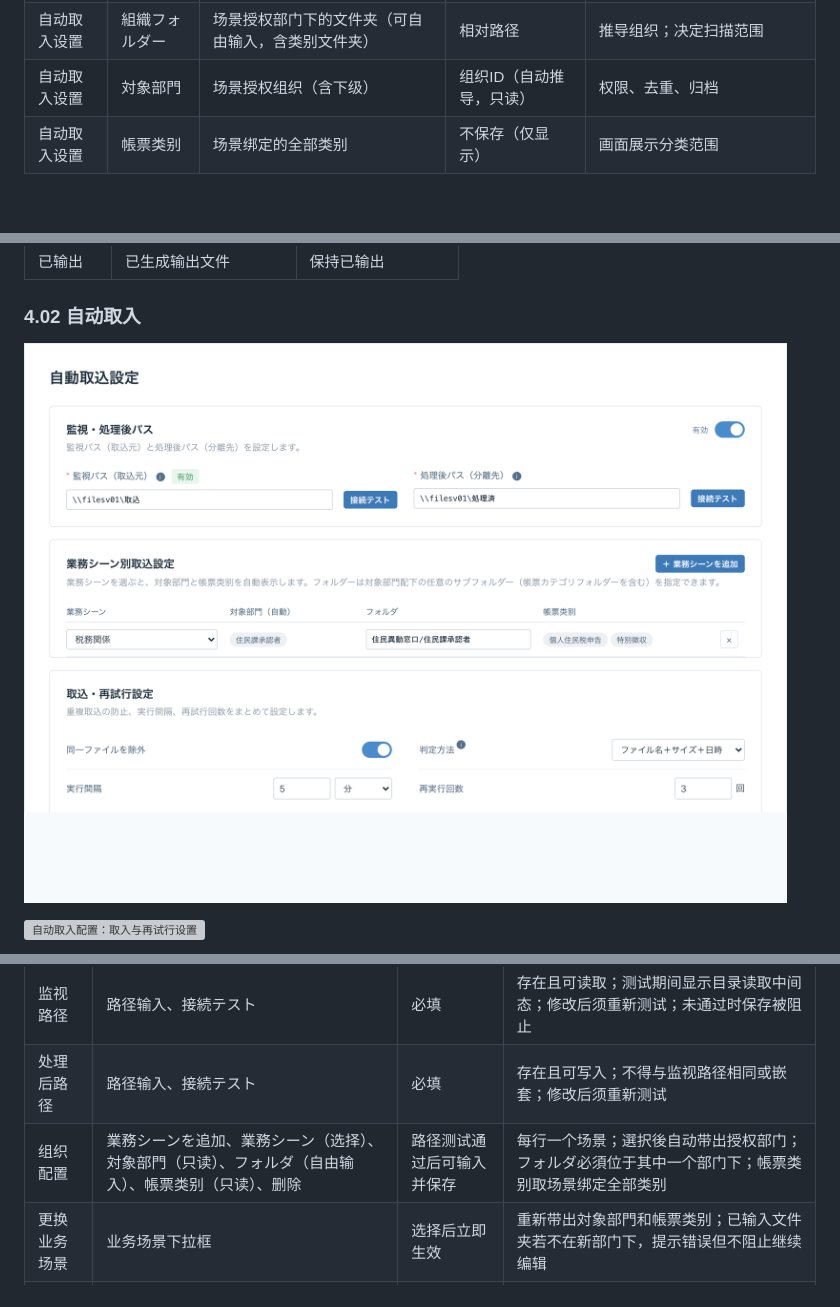
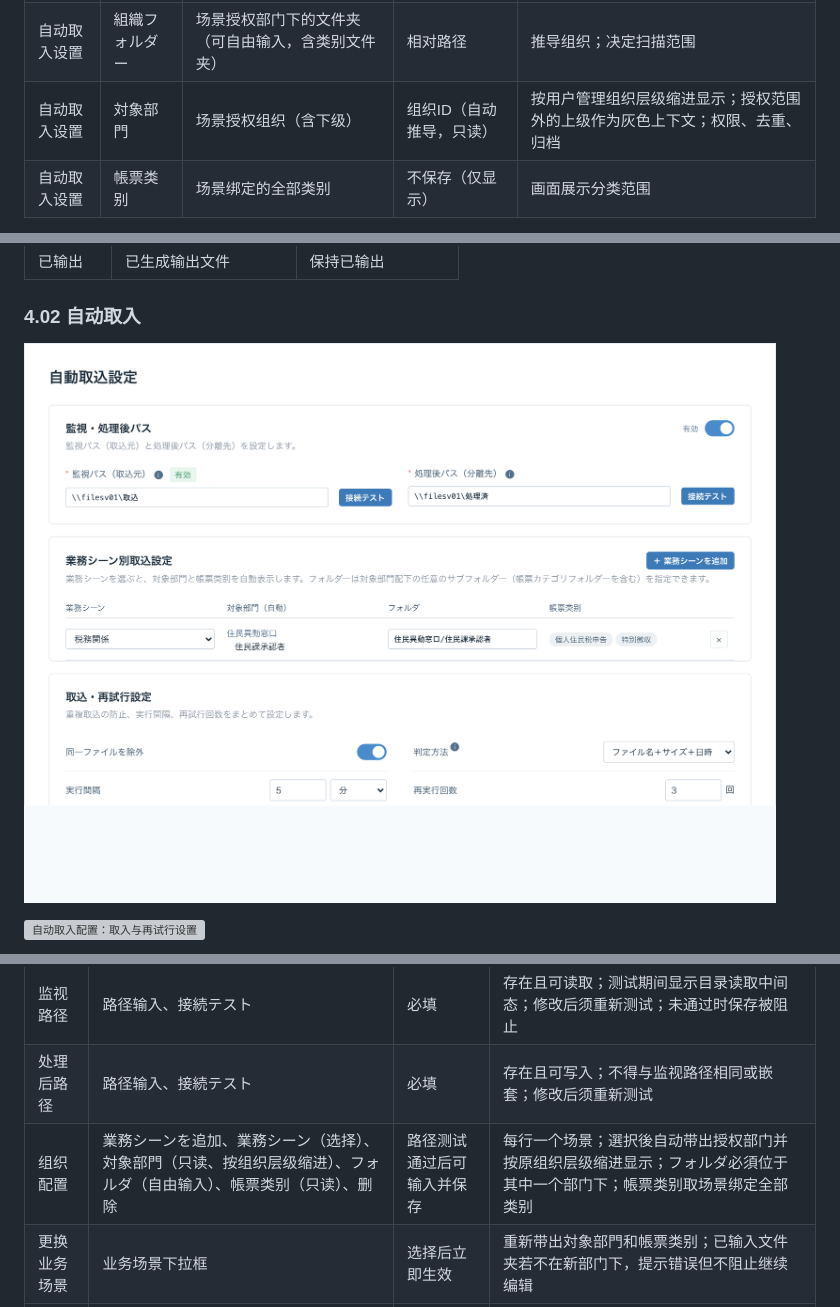
Before and after one commit to aruirage/Densan-Demo, a Markdown page: demo/PRD.zh-CN.md, 3 parts joined by grey strips. Rendered like a GitHub page; pictures changed too: demo/prd/assets/watch-main.png; blank space fills up the shorter version; grey boxes are pictures that could not be loaded.

```diff
--- a/demo/PRD.zh-CN.md
+++ b/demo/PRD.zh-CN.md
@@ -73,7 +73,7 @@ flowchart LR
 | 业务场景设置 | 数据权限组织 | 用户管理组织树 | 组织ID列表 | 决定场景成员范围、自动取入的対象部門和帳票类别 |
 | 自动取入设置 | 业务场景 | 业务场景设置 | 场景ID | 决定対象部門和 AI 分类候选类别 |
 | 自动取入设置 | 組織フォルダー | 场景授权部门下的文件夹（可自由输入，含类别文件夹） | 相对路径 | 推导组织；决定扫描范围 |
-| 自动取入设置 | 対象部門 | 场景授权组织（含下级） | 组织ID（自动推导，只读） | 权限、去重、归档 |
+| 自动取入设置 | 対象部門 | 场景授权组织（含下级） | 组织ID（自动推导，只读） | 按用户管理组织层级缩进显示；授权范围外的上级作为灰色上下文；权限、去重、归档 |
 | 自动取入设置 | 帳票类别 | 场景绑定的全部类别 | 不保存（仅显示） | 画面展示分类范围 |
 
 组织映射的目的不只是确定扫描范围。AI 分类有上下文上限，候选帳票类别越多，提示词越长，越容易超出限制或降低判定精度；先确定业务场景后，只在该场景的帳票类别内比较，分类范围更窄、精度更高。AI 无法确定类别时，文件以「要確認」停在接收页，按该场景的数据权限判定可见性。判定不使用文件的来源组织；来源组织只影响归属、去重和归档。
@@ -307,7 +307,7 @@ flowchart LR
 | --- | --- | --- | --- |
 | 监视路径 | 路径输入、接続テスト | 必填 | 存在且可读取；测试期间显示目录读取中间态；修改后须重新测试；未通过时保存被阻止 |
 | 处理后路径 | 路径输入、接続テスト | 必填 | 存在且可写入；不得与监视路径相同或嵌套；修改后须重新测试 |
-| 组织配置 | 業務シーンを追加、業務シーン（选择）、対象部門（只读）、フォルダ（自由输入）、帳票类别（只读）、删除 | 路径测试通过后可输入并保存 | 每行一个场景；選択後自动带出授权部门；フォルダ必須位于其中一个部门下；帳票类别取场景绑定全部类别 |
+| 组织配置 | 業務シーンを追加、業務シーン（选择）、対象部門（只读、按组织层级缩进）、フォルダ（自由输入）、帳票类别（只读）、删除 | 路径测试通过后可输入并保存 | 每行一个场景；選択後自动带出授权部门并按原组织层级缩进显示；フォルダ必須位于其中一个部门下；帳票类别取场景绑定全部类别 |
 | 更换业务场景 | 业务场景下拉框 | 选择后立即生效 | 重新带出対象部門和帳票类别；已输入文件夹若不在新部门下，提示错误但不阻止继续编辑 |
 | 执行设置 | 重复排除、判定方法、执行间隔、再执行回数 | 开启时可编辑 | 执行间隔 1～9999；再执行回数 0～10；保存时校验取值范围 |
 | 页面开关 | 有効／無効 | 始终可操作 | 无効时配置项置灰并保留原值 |
```
Also changed, not shown: 6 other files.
